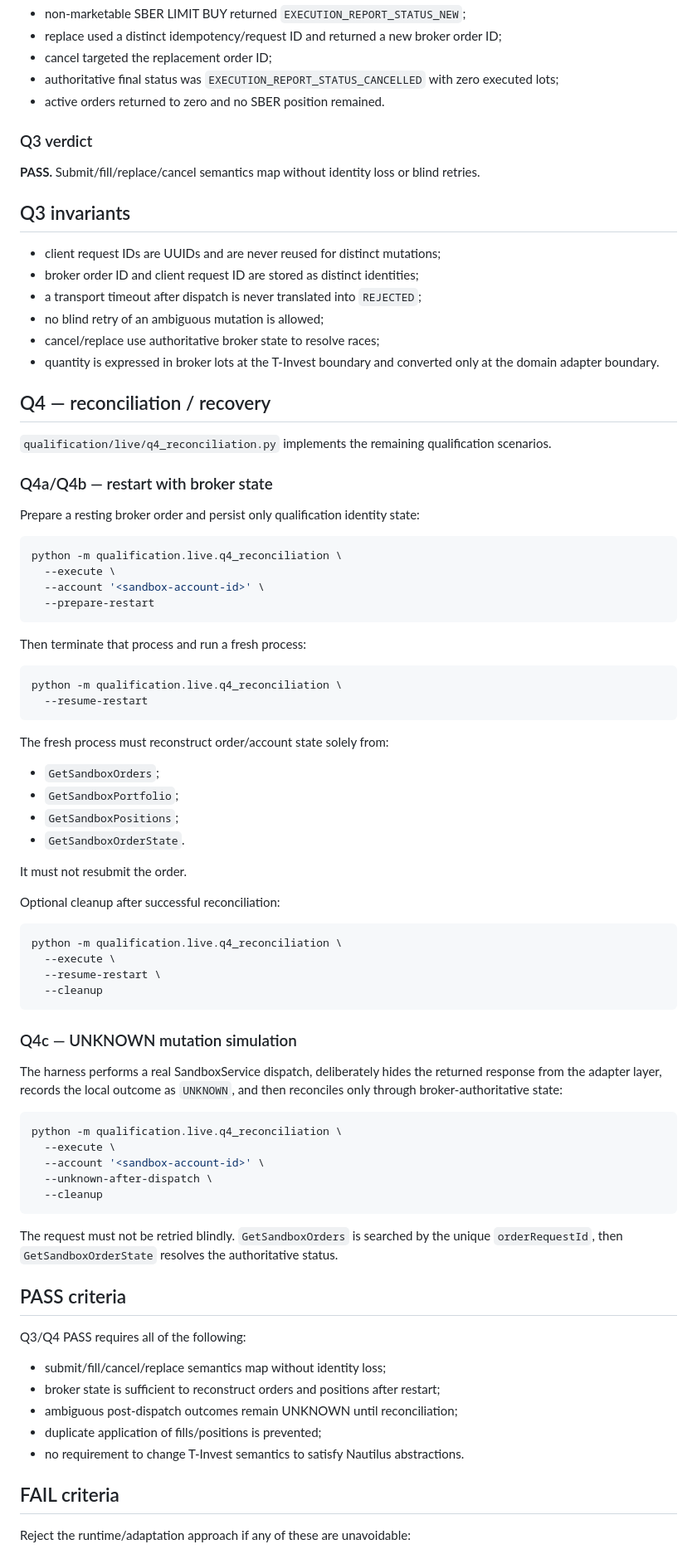
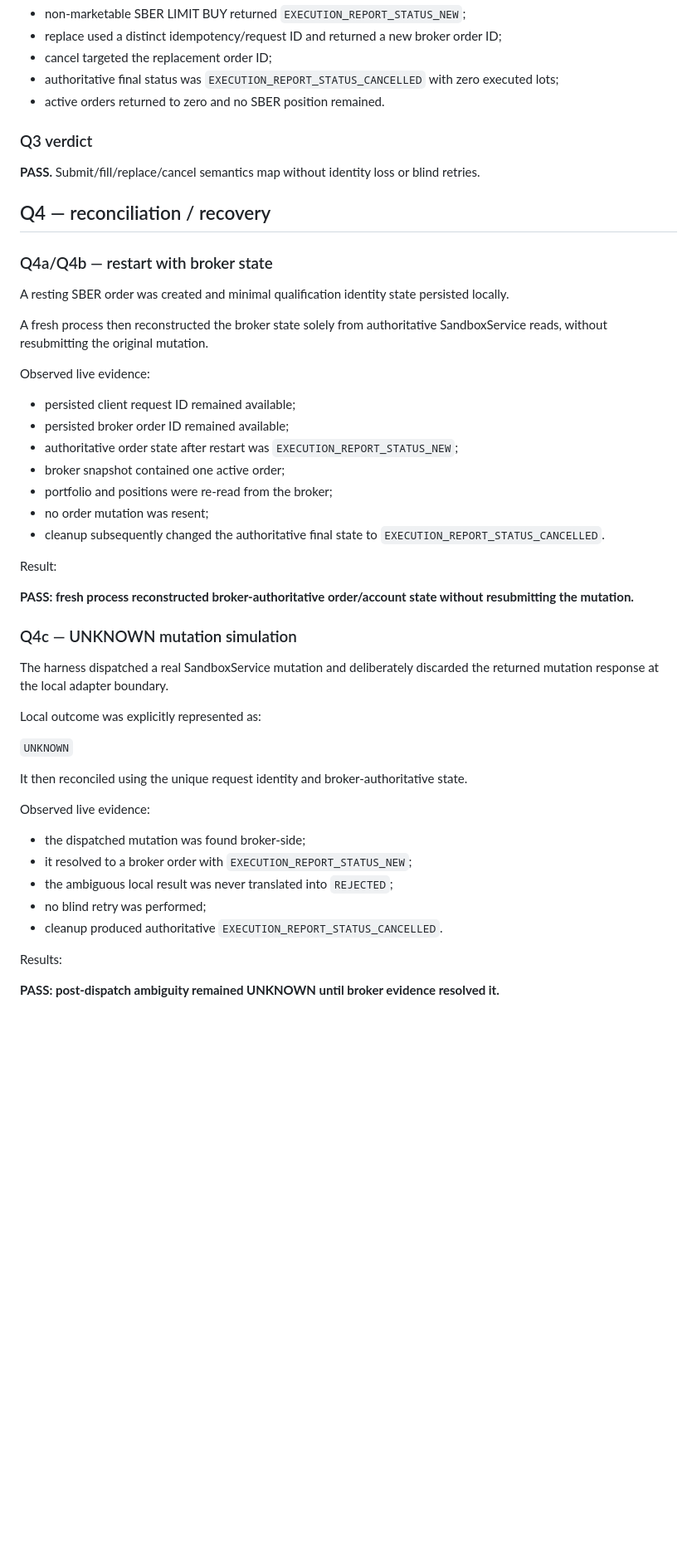
Before and after one commit to ultima-vox/trader, a Markdown page: qualification/NAUTILUS_Q3_Q4_EXECUTION.md, the part around one of its changes. Shown at 83% size. Rendered like a GitHub page; blank space fills up the shorter version.

Commit message:
qualification: mark Q4 live reconciliation PASS

````diff
--- a/qualification/NAUTILUS_Q3_Q4_EXECUTION.md
+++ b/qualification/NAUTILUS_Q3_Q4_EXECUTION.md
@@ -38,80 +38,47 @@ Q3 replace/cancel also passed:
 
 **PASS.** Submit/fill/replace/cancel semantics map without identity loss or blind retries.
 
-## Q3 invariants
-
-- client request IDs are UUIDs and are never reused for distinct mutations;
-- broker order ID and client request ID are stored as distinct identities;
-- a transport timeout after dispatch is never translated into `REJECTED`;
-- no blind retry of an ambiguous mutation is allowed;
-- cancel/replace use authoritative broker state to resolve races;
-- quantity is expressed in broker lots at the T-Invest boundary and converted only at the domain adapter boundary.
-
 ## Q4 — reconciliation / recovery
-
-`qualification/live/q4_reconciliation.py` implements the remaining qualification scenarios.
 
 ### Q4a/Q4b — restart with broker state
 
-Prepare a resting broker order and persist only qualification identity state:
+A resting SBER order was created and minimal qualification identity state persisted locally.
 
-```bash
-python -m qualification.live.q4_reconciliation \
-  --execute \
-  --account '<sandbox-account-id>' \
-  --prepare-restart
-```
+A fresh process then reconstructed the broker state solely from authoritative SandboxService reads, without resubmitting the original mutation.
 
-Then terminate that process and run a fresh process:
+Observed live evidence:
 
-```bash
-python -m qualification.live.q4_reconciliation \
-  --resume-restart
-```
+- persisted client request ID remained available;
+- persisted broker order ID remained available;
+- authoritative order state after restart was `EXECUTION_REPORT_STATUS_NEW`;
+- broker snapshot contained one active order;
+- portfolio and positions were re-read from the broker;
+- no order mutation was resent;
+- cleanup subsequently changed the authoritative final state to `EXECUTION_REPORT_STATUS_CANCELLED`.
 
-The fresh process must reconstruct order/account state solely from:
+Result:
 
-- `GetSandboxOrders`;
-- `GetSandboxPortfolio`;
-- `GetSandboxPositions`;
-- `GetSandboxOrderState`.
-
-It must not resubmit the order.
-
-Optional cleanup after successful reconciliation:
-
-```bash
-python -m qualification.live.q4_reconciliation \
-  --execute \
-  --resume-restart \
-  --cleanup
-```
+**PASS: fresh process reconstructed broker-authoritative order/account state without resubmitting the mutation.**
 
 ### Q4c — UNKNOWN mutation simulation
 
-The harness performs a real SandboxService dispatch, deliberately hides the returned response from the adapter layer, records the local outcome as `UNKNOWN`, and then reconciles only through broker-authoritative state:
+The harness dispatched a real SandboxService mutation and deliberately discarded the returned mutation response at the local adapter boundary.
 
-```bash
-python -m qualification.live.q4_reconciliation \
-  --execute \
-  --account '<sandbox-account-id>' \
-  --unknown-after-dispatch \
-  --cleanup
-```
+Local outcome was explicitly represented as:
 
-The request must not be retried blindly. `GetSandboxOrders` is searched by the unique `orderRequestId`, then `GetSandboxOrderState` resolves the authoritative status.
+`UNKNOWN`
 
-## PASS criteria
+It then reconciled using the unique request identity and broker-authoritative state.
 
-Q3/Q4 PASS requires all of the following:
+Observed live evidence:
 
-- submit/fill/cancel/replace semantics map without identity loss;
-- broker state is sufficient to reconstruct orders and positions after restart;
-- ambiguous post-dispatch outcomes remain UNKNOWN until reconciliation;
-- duplicate application of fills/positions is prevented;
-- no requirement to change T-Invest semantics to satisfy Nautilus abstractions.
+- the dispatched mutation was found broker-side;
+- it resolved to a broker order with `EXECUTION_REPORT_STATUS_NEW`;
+- the ambiguous local result was never translated into `REJECTED`;
+- no blind retry was performed;
+- cleanup produced authoritative `EXECUTION_REPORT_STATUS_CANCELLED`.
 
-## FAIL criteria
+Results:
 
-Reject the runtime/adaptation approach if any of these are unavoidable:
+**PASS: post-dispatch ambiguity remained UNKNOWN until broker evidence resolved it.**
 
````
Also changed, not shown: other parts of qualification/NAUTILUS_Q3_Q4_EXECUTION.md (+31 -10 lines).
